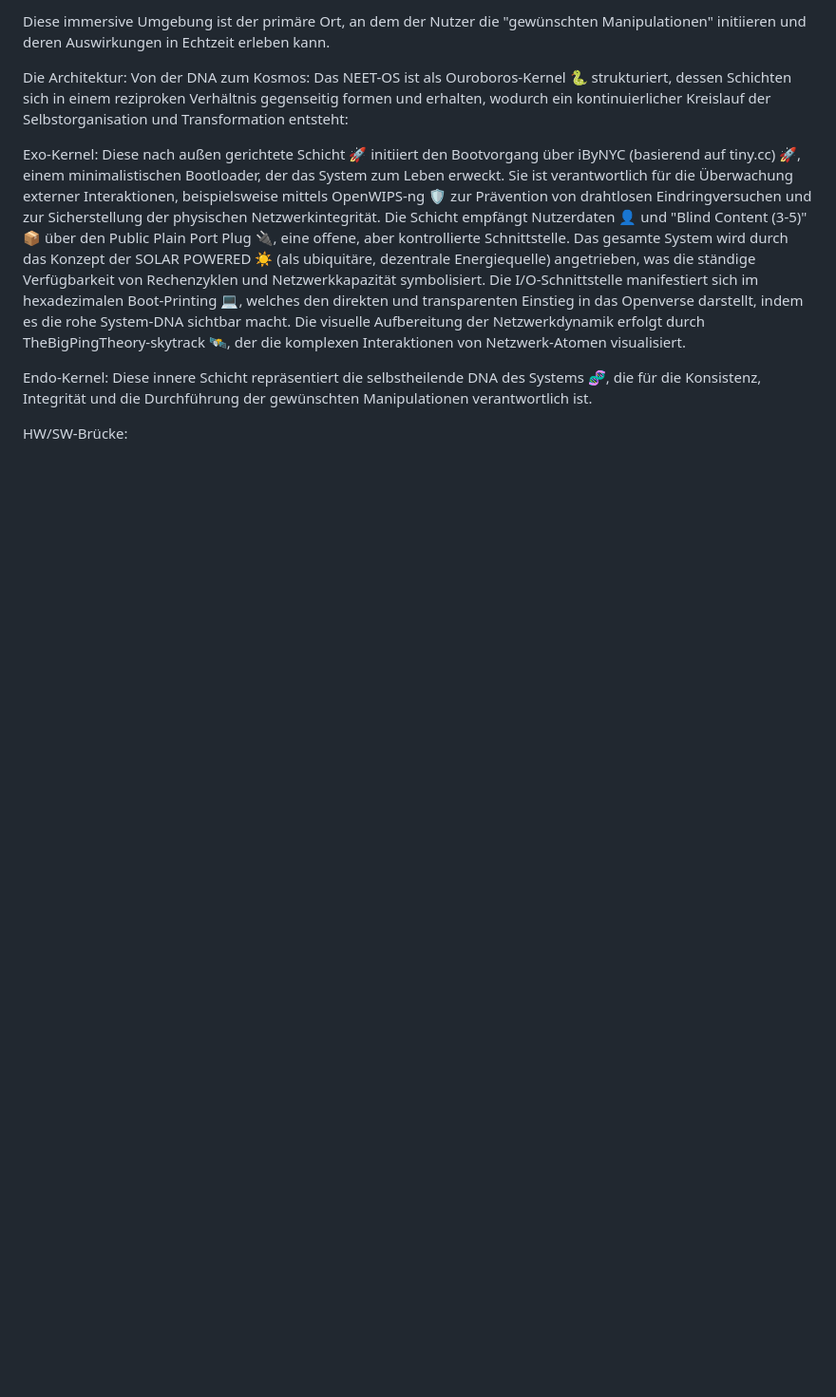
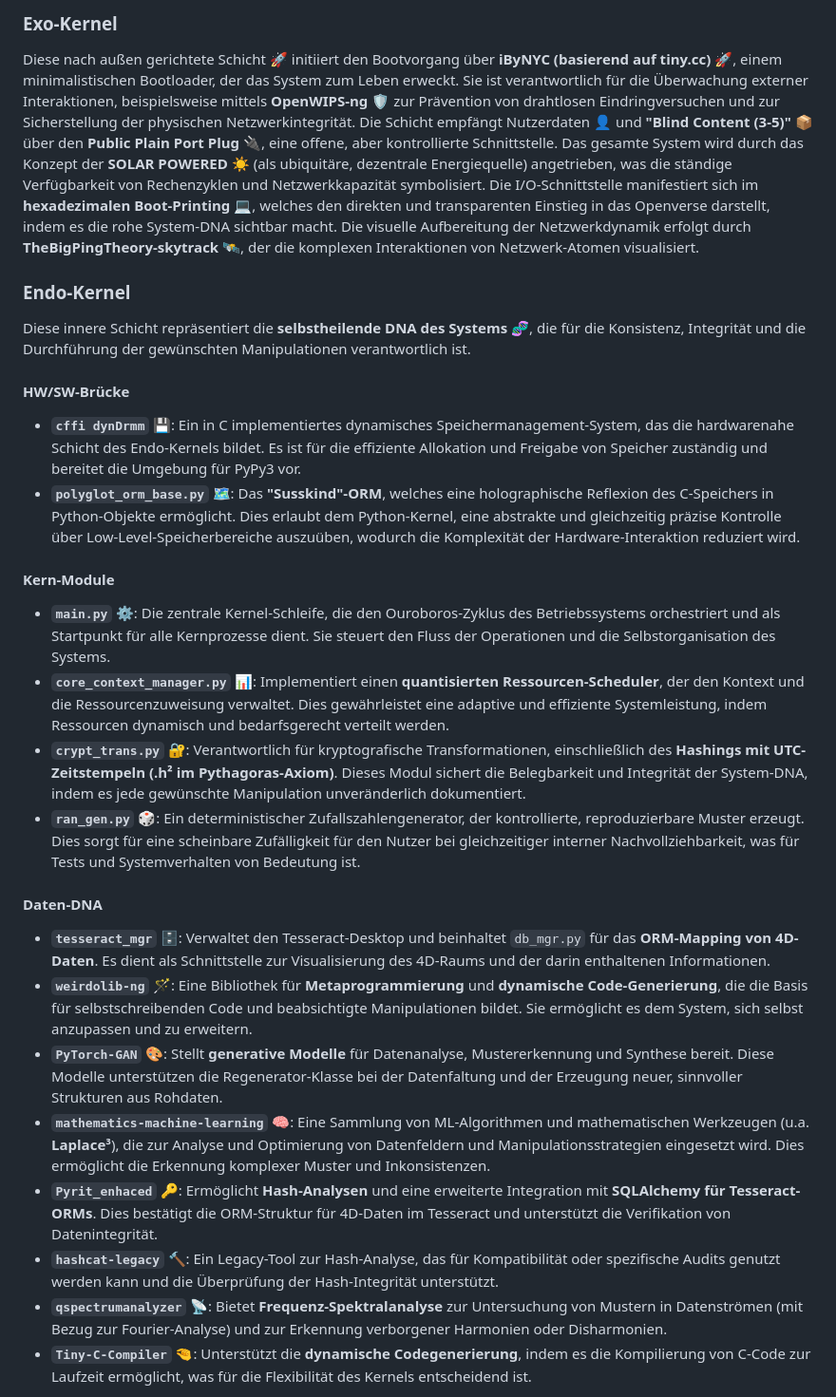
Before and after one commit to M4tth4ck333/NEET_network_engeneering_exploration_toolkit, a Markdown page: README.md, the part around one of its changes. Shown at 95% size. Rendered like a GitHub page; blank space fills up the shorter version.

```diff
--- a/README.md
+++ b/README.md
@@ -49,17 +39,27 @@ Die "Big Ping Theory" 📡, ein integraler Bestandteil des Tesseract, visualisie
 
-Diese immersive Umgebung ist der primäre Ort, an dem der Nutzer die "gewünschten Manipulationen" initiieren und deren Auswirkungen in Echtzeit erleben kann.
+### Exo-Kernel
+Diese nach außen gerichtete Schicht 🚀 initiiert den Bootvorgang über **iByNYC (basierend auf tiny.cc)** 🚀, einem minimalistischen Bootloader, der das System zum Leben erweckt. Sie ist verantwortlich für die Überwachung externer Interaktionen, beispielsweise mittels **OpenWIPS-ng** 🛡️ zur Prävention von drahtlosen Eindringversuchen und zur Sicherstellung der physischen Netzwerkintegrität. Die Schicht empfängt Nutzerdaten 👤 und **"Blind Content (3-5)"** 📦 über den **Public Plain Port Plug** 🔌, eine offene, aber kontrollierte Schnittstelle. Das gesamte System wird durch das Konzept der **SOLAR POWERED** ☀️ (als ubiquitäre, dezentrale Energiequelle) angetrieben, was die ständige Verfügbarkeit von Rechenzyklen und Netzwerkkapazität symbolisiert. Die I/O-Schnittstelle manifestiert sich im **hexadezimalen Boot-Printing** 💻, welches den direkten und transparenten Einstieg in das Openverse darstellt, indem es die rohe System-DNA sichtbar macht. Die visuelle Aufbereitung der Netzwerkdynamik erfolgt durch **TheBigPingTheory-skytrack** 🛰️, der die komplexen Interaktionen von Netzwerk-Atomen visualisiert.
 
-Die Architektur: Von der DNA zum Kosmos:
-Das NEET-OS ist als Ouroboros-Kernel 🐍 strukturiert, dessen Schichten sich in einem reziproken Verhältnis gegenseitig formen und erhalten, wodurch ein kontinuierlicher Kreislauf der Selbstorganisation und Transformation entsteht:
+### Endo-Kernel
+Diese innere Schicht repräsentiert die **selbstheilende DNA des Systems** 🧬, die für die Konsistenz, Integrität und die Durchführung der gewünschten Manipulationen verantwortlich ist.
 
-Exo-Kernel: Diese nach außen gerichtete Schicht 🚀 initiiert den Bootvorgang über iByNYC (basierend auf tiny.cc) 🚀, einem minimalistischen Bootloader, der das System zum Leben erweckt.
-Sie ist verantwortlich für die Überwachung externer Interaktionen, beispielsweise mittels OpenWIPS-ng 🛡️ zur Prävention von drahtlosen Eindringversuchen und zur Sicherstellung der physischen Netzwerkintegrität.
-Die Schicht empfängt Nutzerdaten 👤 und "Blind Content (3-5)" 📦 über den Public Plain Port Plug 🔌, eine offene, aber kontrollierte Schnittstelle. Das gesamte System wird durch das Konzept der SOLAR POWERED ☀️
-(als ubiquitäre, dezentrale Energiequelle) angetrieben, was die ständige Verfügbarkeit von Rechenzyklen und Netzwerkkapazität symbolisiert.
-Die I/O-Schnittstelle manifestiert sich im hexadezimalen Boot-Printing 💻, welches den direkten und transparenten Einstieg in das Openverse darstellt, indem es die rohe System-DNA sichtbar macht.
-Die visuelle Aufbereitung der Netzwerkdynamik erfolgt durch TheBigPingTheory-skytrack 🛰️, der die komplexen Interaktionen von Netzwerk-Atomen visualisiert.
+#### HW/SW-Brücke
+* **`cffi dynDrmm`** 💾: Ein in C implementiertes dynamisches Speichermanagement-System, das die hardwarenahe Schicht des Endo-Kernels bildet. Es ist für die effiziente Allokation und Freigabe von Speicher zuständig und bereitet die Umgebung für PyPy3 vor.
+* **`polyglot_orm_base.py`** 🗺️: Das **"Susskind"-ORM**, welches eine holographische Reflexion des C-Speichers in Python-Objekte ermöglicht. Dies erlaubt dem Python-Kernel, eine abstrakte und gleichzeitig präzise Kontrolle über Low-Level-Speicherbereiche auszuüben, wodurch die Komplexität der Hardware-Interaktion reduziert wird.
 
-Endo-Kernel: Diese innere Schicht repräsentiert die selbstheilende DNA des Systems 🧬, die für die Konsistenz, Integrität und die Durchführung der gewünschten Manipulationen verantwortlich ist.
+#### Kern-Module
+* **`main.py`** ⚙️: Die zentrale Kernel-Schleife, die den Ouroboros-Zyklus des Betriebssystems orchestriert und als Startpunkt für alle Kernprozesse dient. Sie steuert den Fluss der Operationen und die Selbstorganisation des Systems.
+* **`core_context_manager.py`** 📊: Implementiert einen **quantisierten Ressourcen-Scheduler**, der den Kontext und die Ressourcenzuweisung verwaltet. Dies gewährleistet eine adaptive und effiziente Systemleistung, indem Ressourcen dynamisch und bedarfsgerecht verteilt werden.
+* **`crypt_trans.py`** 🔐: Verantwortlich für kryptografische Transformationen, einschließlich des **Hashings mit UTC-Zeitstempeln (.h² im Pythagoras-Axiom)**. Dieses Modul sichert die Belegbarkeit und Integrität der System-DNA, indem es jede gewünschte Manipulation unveränderlich dokumentiert.
+* **`ran_gen.py`** 🎲: Ein deterministischer Zufallszahlengenerator, der kontrollierte, reproduzierbare Muster erzeugt. Dies sorgt für eine scheinbare Zufälligkeit für den Nutzer bei gleichzeitiger interner Nachvollziehbarkeit, was für Tests und Systemverhalten von Bedeutung ist.
 
-HW/SW-Brücke:
+#### Daten-DNA
+* **`tesseract_mgr`** 🗄️: Verwaltet den Tesseract-Desktop und beinhaltet `db_mgr.py` für das **ORM-Mapping von 4D-Daten**. Es dient als Schnittstelle zur Visualisierung des 4D-Raums und der darin enthaltenen Informationen.
+* **`weirdolib-ng`** 🪄: Eine Bibliothek für **Metaprogrammierung** und **dynamische Code-Generierung**, die die Basis für selbstschreibenden Code und beabsichtigte Manipulationen bildet. Sie ermöglicht es dem System, sich selbst anzupassen und zu erweitern.
+* **`PyTorch-GAN`** 🎨: Stellt **generative Modelle** für Datenanalyse, Mustererkennung und Synthese bereit. Diese Modelle unterstützen die Regenerator-Klasse bei der Datenfaltung und der Erzeugung neuer, sinnvoller Strukturen aus Rohdaten.
+* **`mathematics-machine-learning`** 🧠: Eine Sammlung von ML-Algorithmen und mathematischen Werkzeugen (u.a. **Laplace³**), die zur Analyse und Optimierung von Datenfeldern und Manipulationsstrategien eingesetzt wird. Dies ermöglicht die Erkennung komplexer Muster und Inkonsistenzen.
+* **`Pyrit_enhaced`** 🔑: Ermöglicht **Hash-Analysen** und eine erweiterte Integration mit **SQLAlchemy für Tesseract-ORMs**. Dies bestätigt die ORM-Struktur für 4D-Daten im Tesseract und unterstützt die Verifikation von Datenintegrität.
+* **`hashcat-legacy`** 🔨: Ein Legacy-Tool zur Hash-Analyse, das für Kompatibilität oder spezifische Audits genutzt werden kann und die Überprüfung der Hash-Integrität unterstützt.
+* **`qspectrumanalyzer`** 📡: Bietet **Frequenz-Spektralanalyse** zur Untersuchung von Mustern in Datenströmen (mit Bezug zur Fourier-Analyse) und zur Erkennung verborgener Harmonien oder Disharmonien.
+* **`Tiny-C-Compiler`** 🤏: Unterstützt die **dynamische Codegenerierung**, indem es die Kompilierung von C-Code zur Laufzeit ermöglicht, was für die Flexibilität des Kernels entscheidend ist.
 
```
Also changed, not shown: other parts of README.md (+44 -107 lines).
